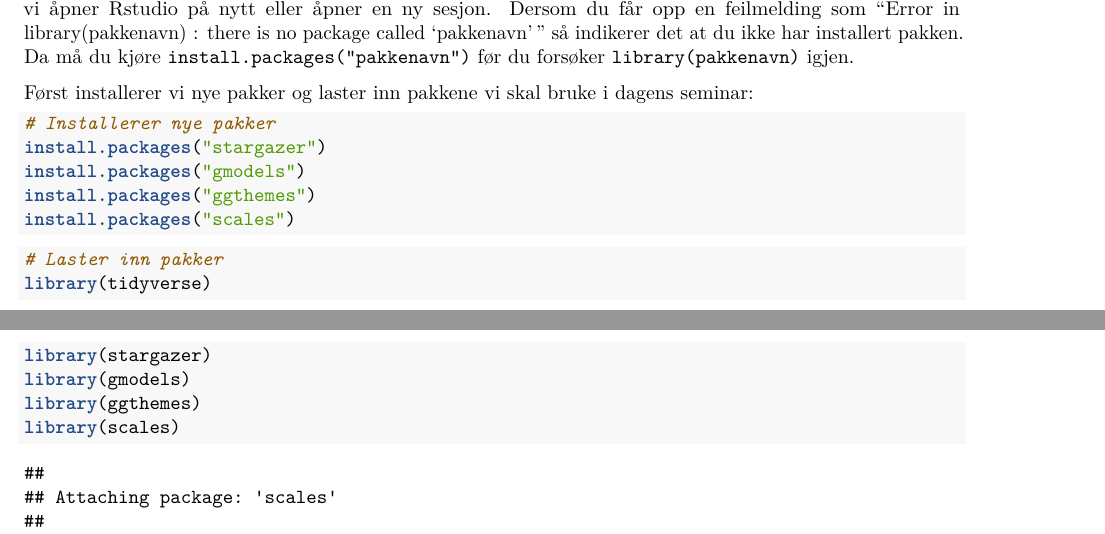
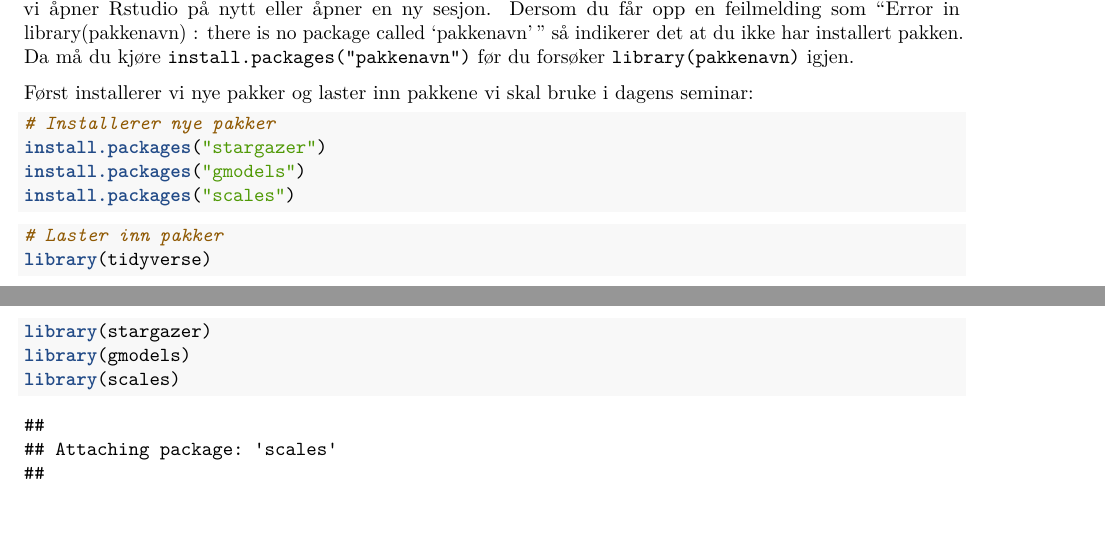
Before and after one commit to liserodland/STV1020, an R Markdown document (doc/seminar4/seminar4.Rmd): two parts of pages 1 and 2 of 15, joined at a grey line, cut so that both start at the same text. Rendered offline with R 4.5, knitr and Pandoc, then LaTeX, with nearby package versions.

Commit message:
Fjernet ggthemes i sem4 pga brukes ikke

````diff
--- a/doc/seminar4/seminar4.Rmd
+++ b/doc/seminar4/seminar4.Rmd
@@ -28,7 +28,6 @@ Først installerer vi nye pakker og laster inn pakkene vi skal bruke i dagens se
 # Installerer nye pakker
 install.packages("stargazer")
 install.packages("gmodels")
-install.packages("ggthemes")
 install.packages("scales")
 ```
 
@@ -37,7 +36,6 @@ install.packages("scales")
 library(tidyverse)
 library(stargazer)
 library(gmodels)
-library(ggthemes)
 library(scales)
 ```
 
````
Also changed, not shown: doc/seminar4/seminar4.md, doc/seminar4/seminar4.pdf, output/sem4_boxplot.png, 6 other files.
